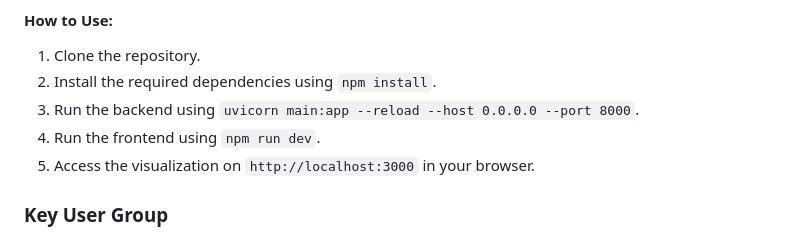
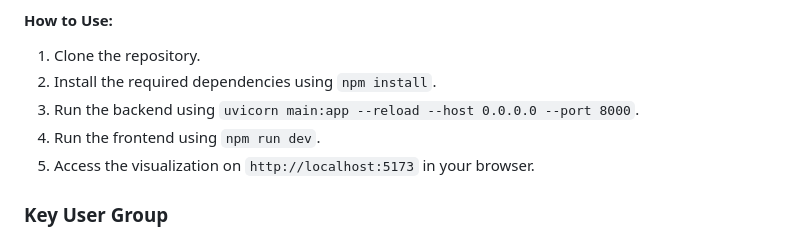
Before and after one commit to 23W-INCO/updated_covid_cases_exam-preciousekenkwor, a Markdown page: README.md, the part around the change printed below. Drawn GitHub-style.

Commit message:
made readme change

```diff
--- a/README.md
+++ b/README.md
@@ -46,7 +46,7 @@ This repository includes Python FastAPI backend and TypeScript/D3.js frontend co
 2. Install the required dependencies using `npm install`.
 3. Run the backend using `uvicorn main:app --reload --host 0.0.0.0 --port 8000`.
 4. Run the frontend using `npm run dev`.
-5. Access the visualization on `http://localhost:3000` in your browser.
+5. Access the visualization on `http://localhost:5173` in your browser.
 
 ### **Key User Group**
 
```
Also changed, not shown: other parts of README.md (+1 -1 lines).
